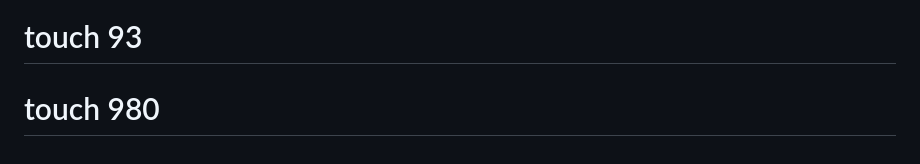
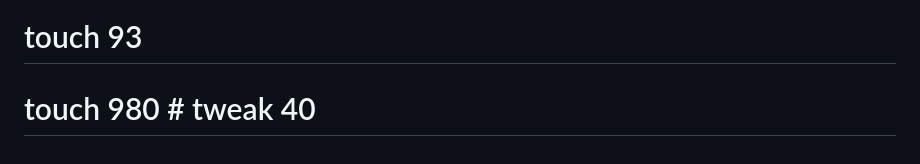
Before and after one commit to bigben-dev777/quantum-circuits-env, a Markdown page: literature_review/05_emerging_topics.md, the part around the change. GitHub-like rendering.

Commit message:
optimize

```diff
--- a/literature_review/05_emerging_topics.md
+++ b/literature_review/05_emerging_topics.md
@@ -86,4 +86,4 @@
 | Grammatical Evolution for QCS | 1 (tangential) | MEDIUM-HIGH |
 | Evolutionary Quantum Error Mitigation | 1 (tangential) | MEDIUM |
 # touch 93
-# touch 980
+# touch 980  # tweak 40
```
